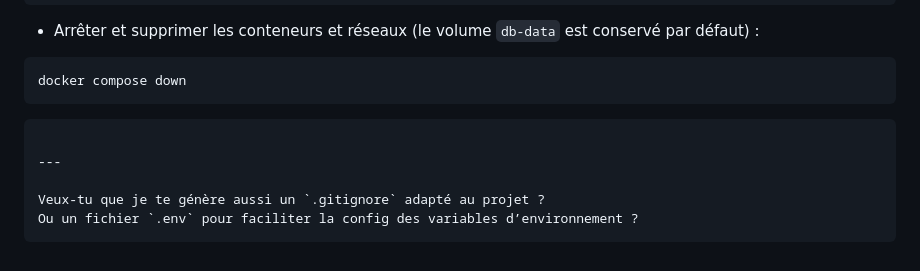
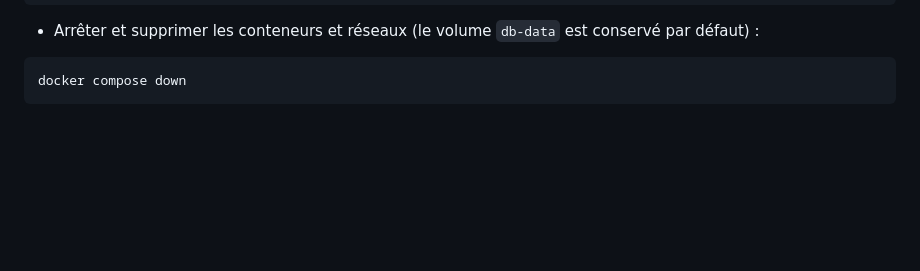
Before and after one commit to YanisRff/Projetweb_Groupe12, a Markdown page: README.md, the part around the change. GitHub-like rendering; blank space fills up the shorter version.

Commit message:
Je ne sais plus où j'en suis toujours et encore

````diff
--- a/README.md
+++ b/README.md
@@ -238,11 +238,3 @@ docker compose stop
 ```bash
 docker compose down
 ```
-
-```
-
----
-
-Veux-tu que je te génère aussi un `.gitignore` adapté au projet ?
-Ou un fichier `.env` pour faciliter la config des variables d’environnement ?
-```
````
